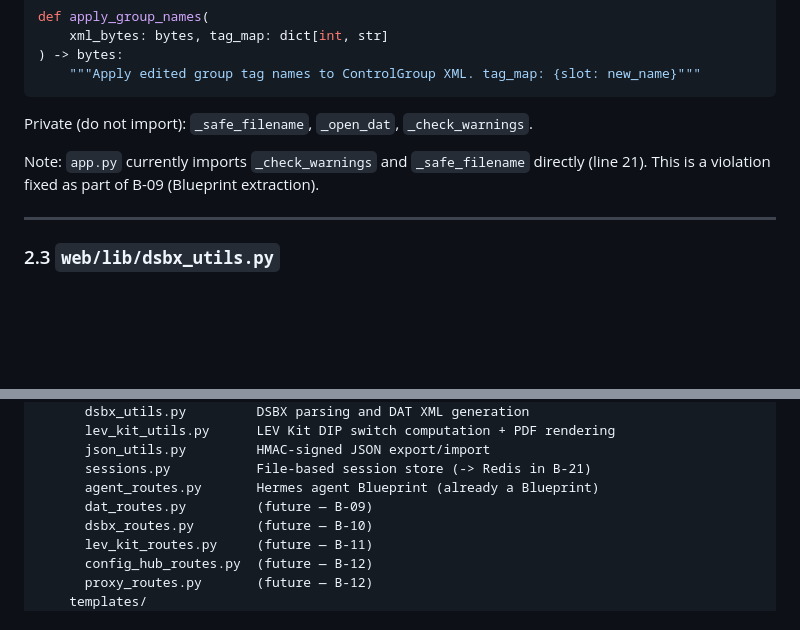
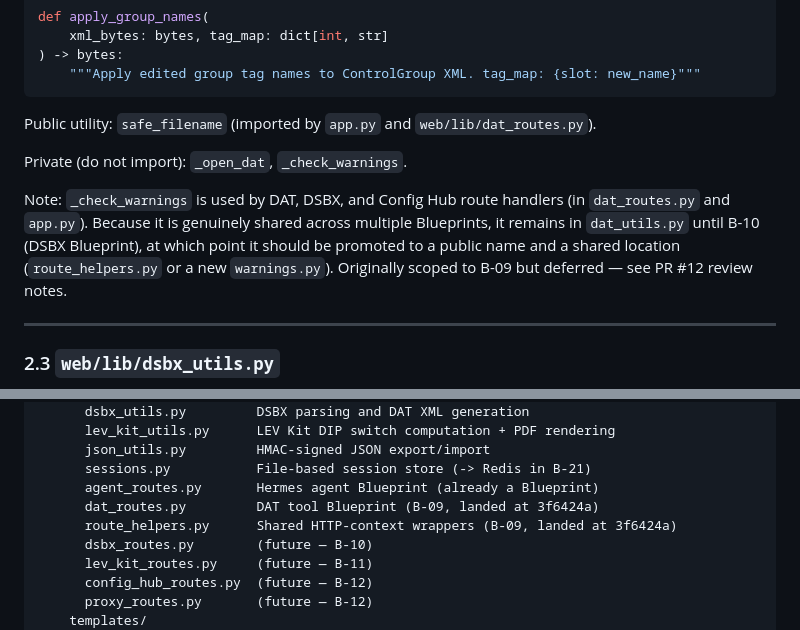
Before and after one commit to madison2112/vrftools-site, a Markdown page: docs/ARCHITECTURE.md, 2 parts joined by grey strips. Rendered like a GitHub page; blank space fills up the shorter version.

Commit message:
docs: arch doc bookkeeping from P2-B (PR #12) review
Three small corrections surfaced by the P2-B review (t_37044e17):

- §2.2: safe_filename is public (no underscore); only _open_dat and
  _check_warnings remain private.
- §2.2: clarify that _check_warnings is genuinely shared across DAT,
  DSBX, and Config Hub route handlers and remains in dat_utils.py
  until B-10, rather than being moved as part of B-09 as previously
  stated. Originally scoped to B-09 but deferred — see PR #12 review.
- §7 directory map: dat_routes.py and route_helpers.py are no longer
  "(future)" — both landed in B-09 at commit 3f6424a.

Docs-only. No code changes.

Co-Authored-By: Claude Opus 4.7 <noreply@anthropic.com>

````diff
--- a/docs/ARCHITECTURE.md
+++ b/docs/ARCHITECTURE.md
@@ -204,10 +204,16 @@ def apply_group_names(
     """Apply edited group tag names to ControlGroup XML. tag_map: {slot: new_name}"""
 ```
 
-Private (do not import): `_safe_filename`, `_open_dat`, `_check_warnings`.
+Public utility: `safe_filename` (imported by `app.py` and `web/lib/dat_routes.py`).
 
-Note: `app.py` currently imports `_check_warnings` and `_safe_filename` directly
-(line 21). This is a violation fixed as part of B-09 (Blueprint extraction).
+Private (do not import): `_open_dat`, `_check_warnings`.
+
+Note: `_check_warnings` is used by DAT, DSBX, and Config Hub route handlers
+(in `dat_routes.py` and `app.py`). Because it is genuinely shared across
+multiple Blueprints, it remains in `dat_utils.py` until B-10 (DSBX Blueprint),
+at which point it should be promoted to a public name and a shared location
+(`route_helpers.py` or a new `warnings.py`). Originally scoped to B-09 but
+deferred — see PR #12 review notes.
 
 ---
 
@@ -988,7 +994,8 @@ vrf-tools/
       json_utils.py         HMAC-signed JSON export/import
       sessions.py           File-based session store (-> Redis in B-21)
       agent_routes.py       Hermes agent Blueprint (already a Blueprint)
-      dat_routes.py         (future — B-09)
+      dat_routes.py         DAT tool Blueprint (B-09, landed at 3f6424a)
+      route_helpers.py      Shared HTTP-context wrappers (B-09, landed at 3f6424a)
       dsbx_routes.py        (future — B-10)
       lev_kit_routes.py     (future — B-11)
       config_hub_routes.py  (future — B-12)
````
